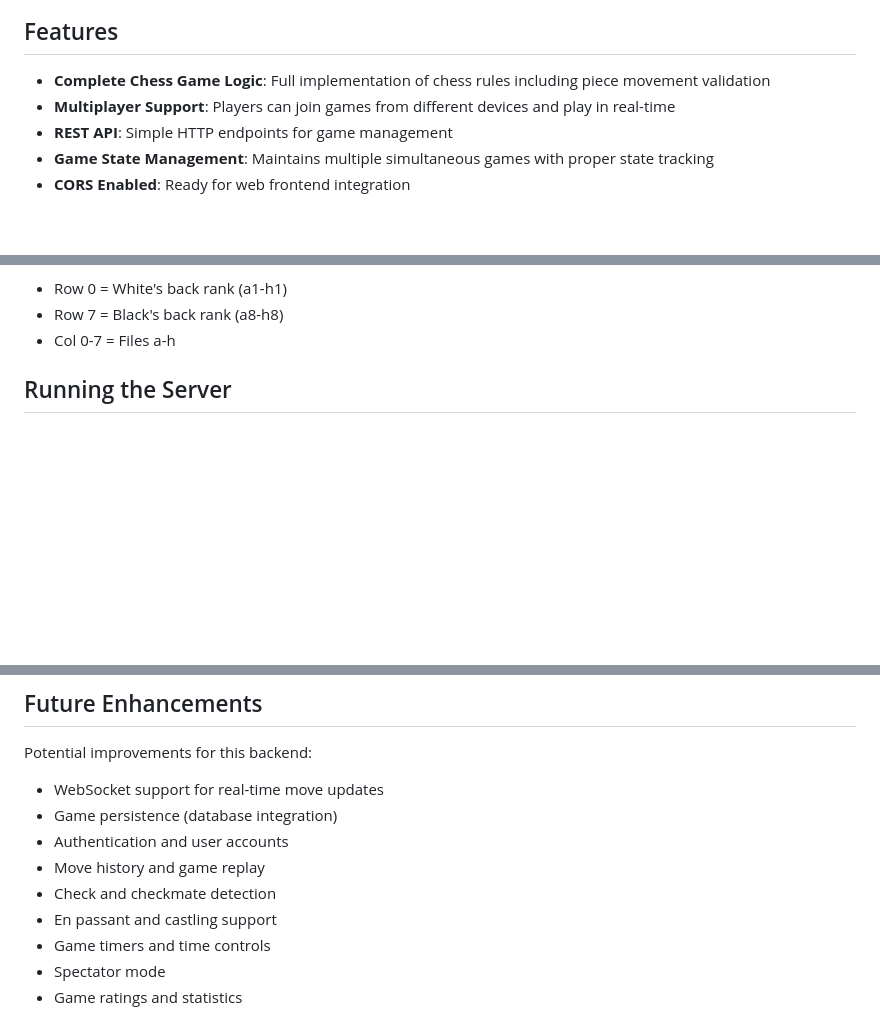
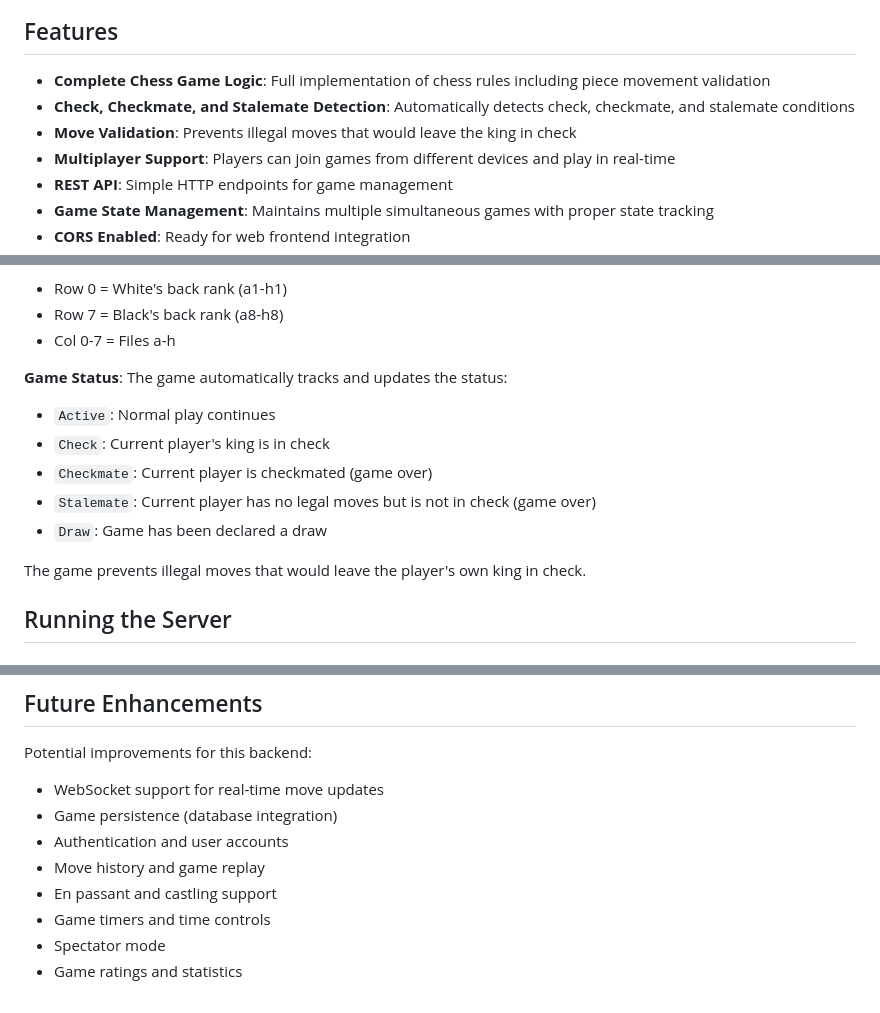
Before and after one commit to maurodoglio/chess-rust, a Markdown page: README.md, 3 parts joined by grey strips. Drawn GitHub-style; blank space fills up the shorter version.

Commit message:
Update README to document check, checkmate, and stalemate features
Co-authored-by: maurodoglio <508377+maurodoglio@users.noreply.github.com>

```diff
--- a/README.md
+++ b/README.md
@@ -5,6 +5,8 @@ A multiplayer web chess game backend implementation built in Rust. This server p
 ## Features
 
 - **Complete Chess Game Logic**: Full implementation of chess rules including piece movement validation
+- **Check, Checkmate, and Stalemate Detection**: Automatically detects check, checkmate, and stalemate conditions
+- **Move Validation**: Prevents illegal moves that would leave the king in check
 - **Multiplayer Support**: Players can join games from different devices and play in real-time
 - **REST API**: Simple HTTP endpoints for game management
 - **Game State Management**: Maintains multiple simultaneous games with proper state tracking
@@ -89,6 +91,15 @@ Returns the updated game state.
 - Row 0 = White's back rank (a1-h1)
 - Row 7 = Black's back rank (a8-h8)
 - Col 0-7 = Files a-h
+
+**Game Status**: The game automatically tracks and updates the status:
+- `Active`: Normal play continues
+- `Check`: Current player's king is in check
+- `Checkmate`: Current player is checkmated (game over)
+- `Stalemate`: Current player has no legal moves but is not in check (game over)
+- `Draw`: Game has been declared a draw
+
+The game prevents illegal moves that would leave the player's own king in check.
 
 ## Running the Server
 
@@ -222,7 +233,6 @@ Potential improvements for this backend:
 - Game persistence (database integration)
 - Authentication and user accounts
 - Move history and game replay
-- Check and checkmate detection
 - En passant and castling support
 - Game timers and time controls
 - Spectator mode
```
